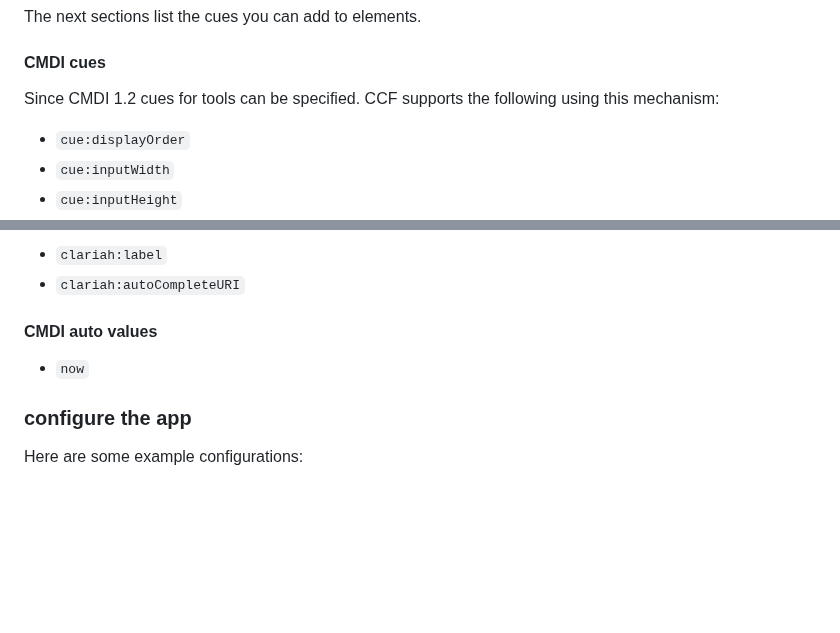
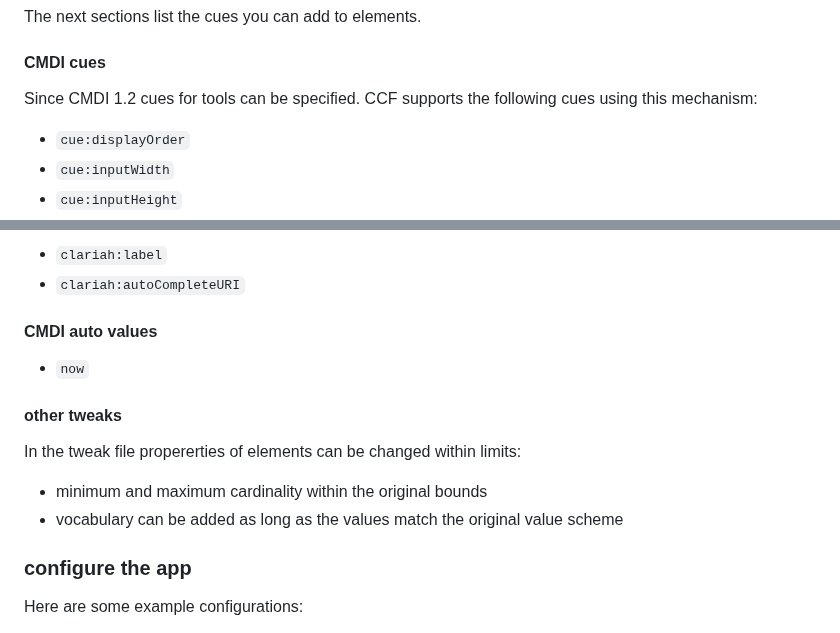
Before and after one commit to knaw-huc/service-huc-editor, a Markdown page: README.md, 2 parts joined by grey strips. Rendered like a GitHub page; blank space fills up the shorter version.

```diff
--- a/README.md
+++ b/README.md
@@ -90,7 +90,7 @@ The next sections list the cues you can add to elements.
 
 #### CMDI cues
 
-Since CMDI 1.2 cues for tools can be specified. CCF supports the following using this mechanism:
+Since CMDI 1.2 cues for tools can be specified. CCF supports the following cues using this mechanism:
 
 - ``cue:displayOrder``
 - ``cue:inputWidth``
@@ -107,6 +107,12 @@ Since CMDI 1.2 cues for tools can be specified. CCF supports the following using
 
 - ``now``
 
+#### other tweaks
+
+In the tweak file propererties of elements can be changed within limits:
+- minimum and maximum cardinality within the original bounds
+- vocabulary can be added as long as the values match the original value scheme
+
 ### configure the app
 
 Here are some example configurations:
```
